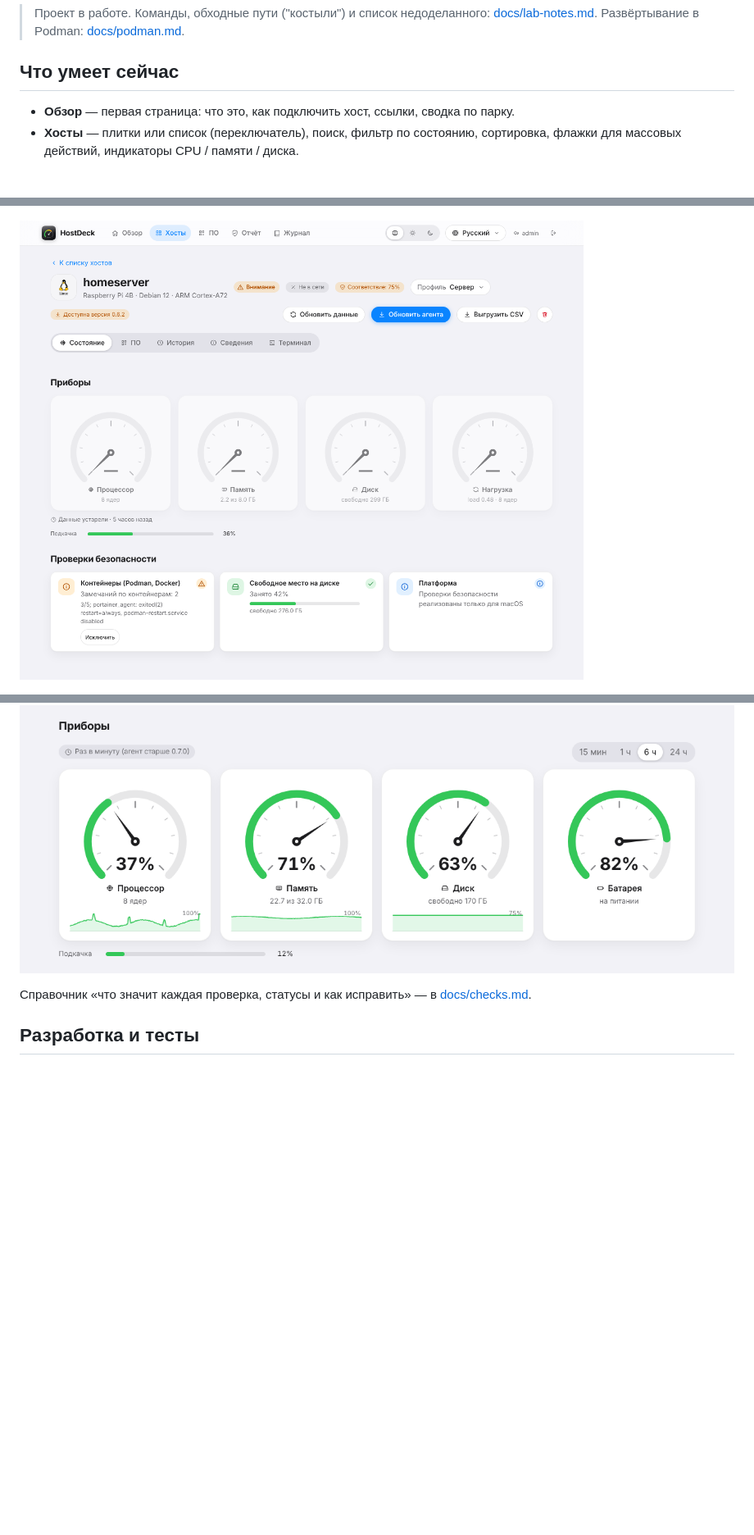
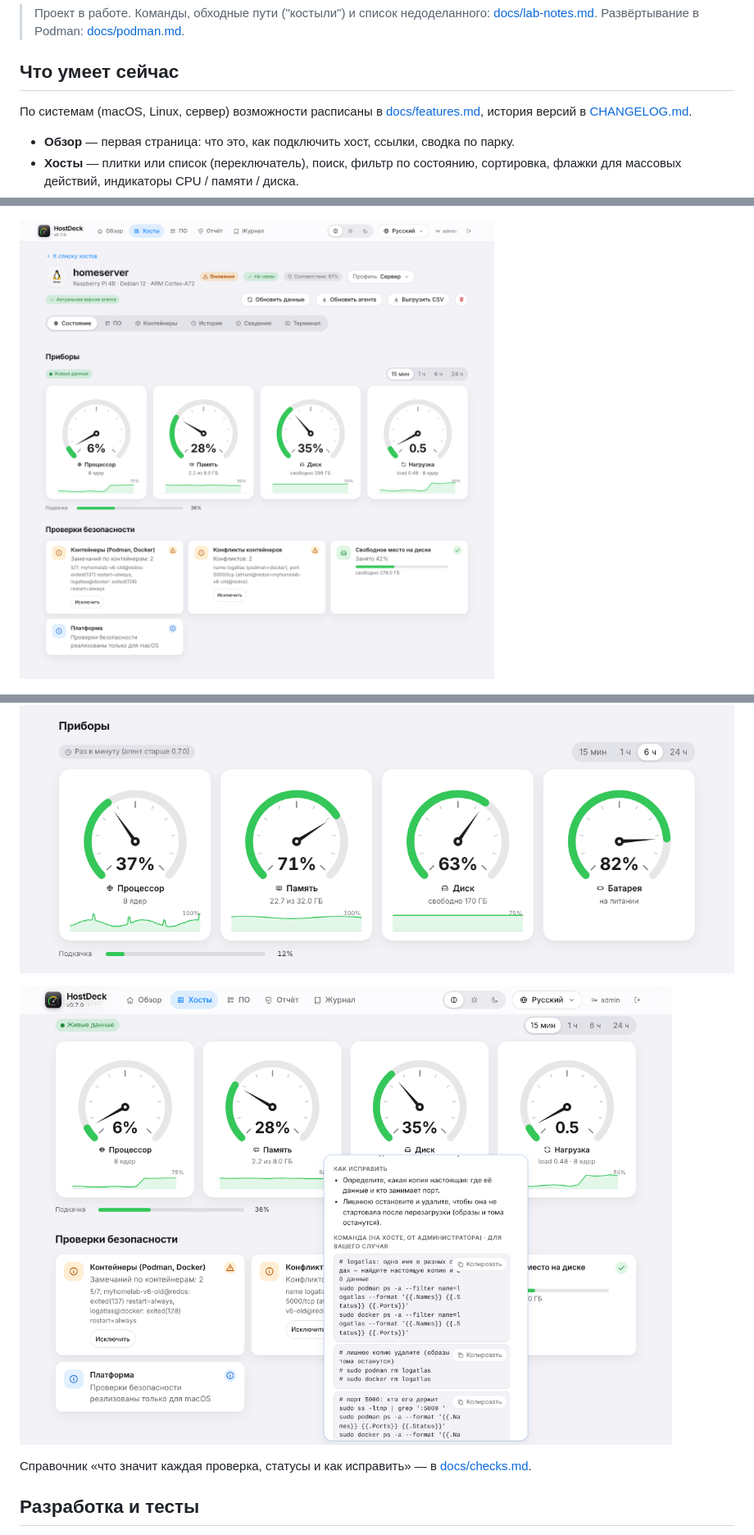
Before and after one commit to ArsIS-02/HostDeck, a Markdown page: README.md, 3 parts joined by grey strips. Shown at 82% size. Rendered like a GitHub page; pictures changed too: docs/images/containers-demo.png, docs/images/tooltip-containers-demo.png (added); blank space fills up the shorter version.

Commit message:
Документация 0.7.0: возможности по системам, журнал изменений, скриншоты контейнеров и подсказки

```diff
--- a/README.md
+++ b/README.md
@@ -11,6 +11,8 @@
 > Проект в работе. Команды, обходные пути ("костыли") и список недоделанного: [docs/lab-notes.md](docs/lab-notes.md). Развёртывание в Podman: [docs/podman.md](docs/podman.md).
 
 ## Что умеет сейчас
+
+По системам (macOS, Linux, сервер) возможности расписаны в [docs/features.md](docs/features.md), история версий в [CHANGELOG.md](CHANGELOG.md).
 
 - **Обзор** — первая страница: что это, как подключить хост, ссылки, сводка по парку.
 - **Хосты** — плитки или список (переключатель), поиск, фильтр по состоянию, сортировка, флажки для массовых действий, индикаторы CPU / памяти / диска.
@@ -191,6 +193,8 @@ curl -fsSL https://hostdeck.example.test/install.sh | sudo bash -s -- <токе
 
 ![Приборы с мини-графиками](docs/images/gauges-demo.png)
 
+![Подсказка по конфликтам контейнеров: закреплена, у команд кнопка «Копировать»](docs/images/tooltip-containers-demo.png)
+
 Справочник «что значит каждая проверка, статусы и как исправить» — в [docs/checks.md](docs/checks.md).
 
 ## Разработка и тесты
```
Also changed, not shown: CHANGELOG.md (added, +35 -0 lines), docs/features.md (added, +45 -0 lines).
